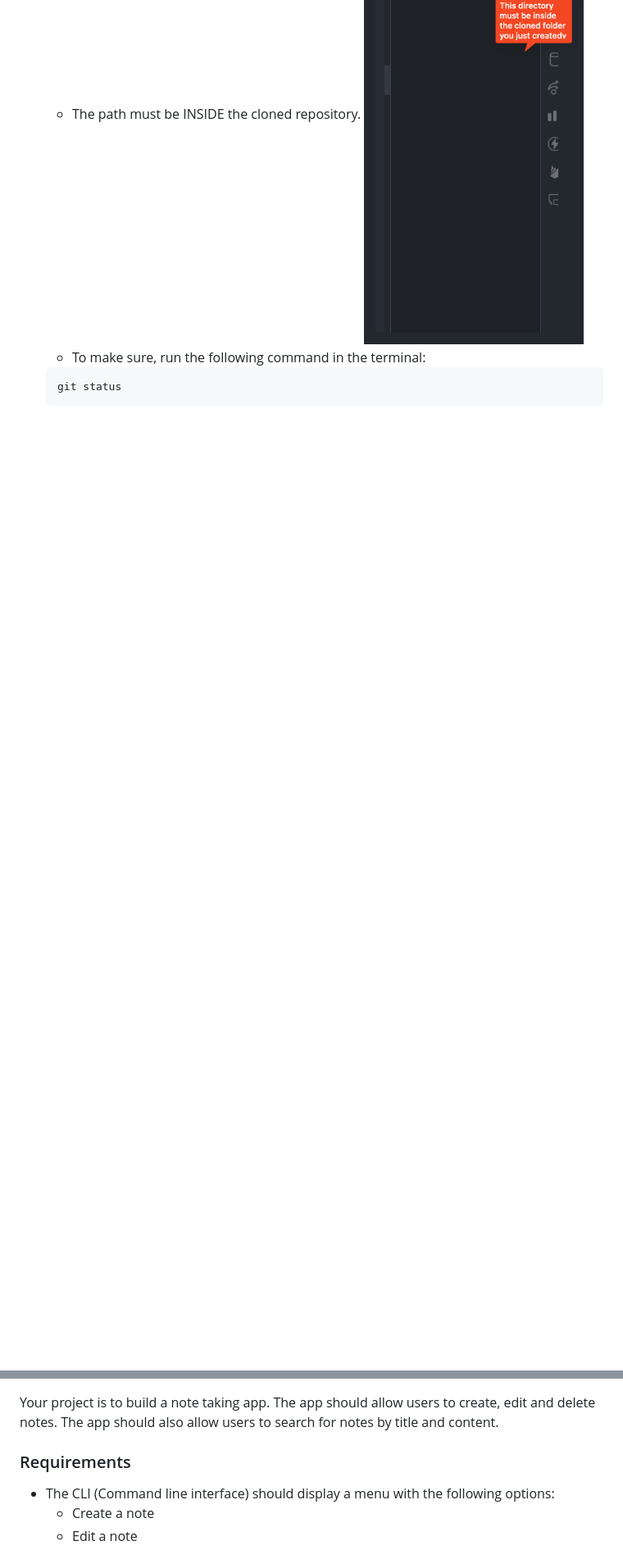
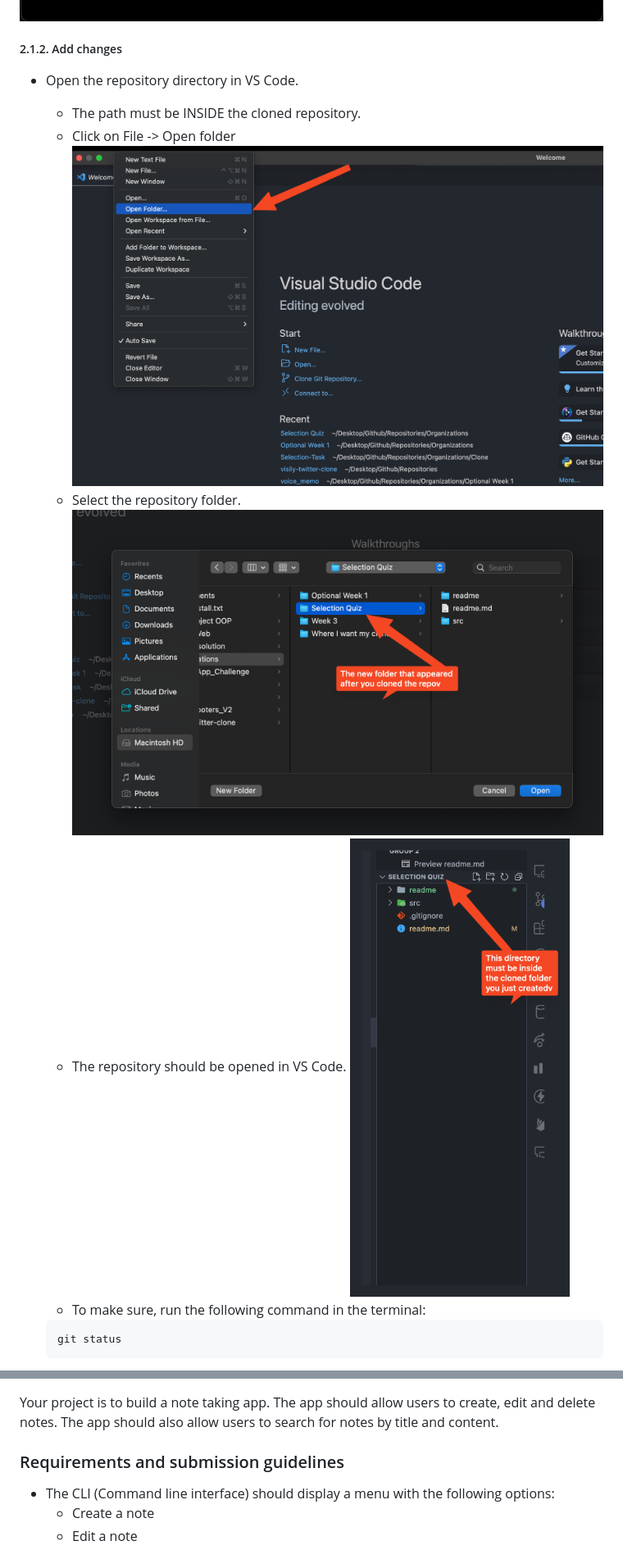
Before and after one commit to GDSC-IAU/Selection-Project, a Markdown page: readme.md, 2 parts joined by grey strips. Shown at 82% size. Rendered like a GitHub page; pictures changed too: readme/image21.png (added), readme/image22.png (added); blank space fills up the shorter version.

Commit message:
Couple more images and more details

```diff
--- a/readme.md
+++ b/readme.md
@@ -178,6 +212,11 @@ git clone https://github.com/YOUR_NAME/Selection-Project.git
 
 - Open the repository directory in VS Code.
   - The path must be INSIDE the cloned repository.
+  - Click on File -> Open folder
+  ![Alt text](/readme/image21.png)
+  - Select the repository folder.
+  ![Alt text](/readme/image22.png)
+  - The repository should be opened in VS Code.
   ![Alt text](/readme/image18.png)
   - To make sure, run the following command in the terminal:
 
@@ -355,7 +400,7 @@ An example code structure is provided within the repository itself.
 
 Your project is to build a note taking app. The app should allow users to create, edit and delete notes. The app should also allow users to search for notes by title and content.
 
-### Requirements
+### Requirements and submission guidelines
 
 - The CLI (Command line interface) should display a menu with the following options:
   - Create a note
```
Also changed, not shown: other parts of readme.md (+41 -1 lines).
